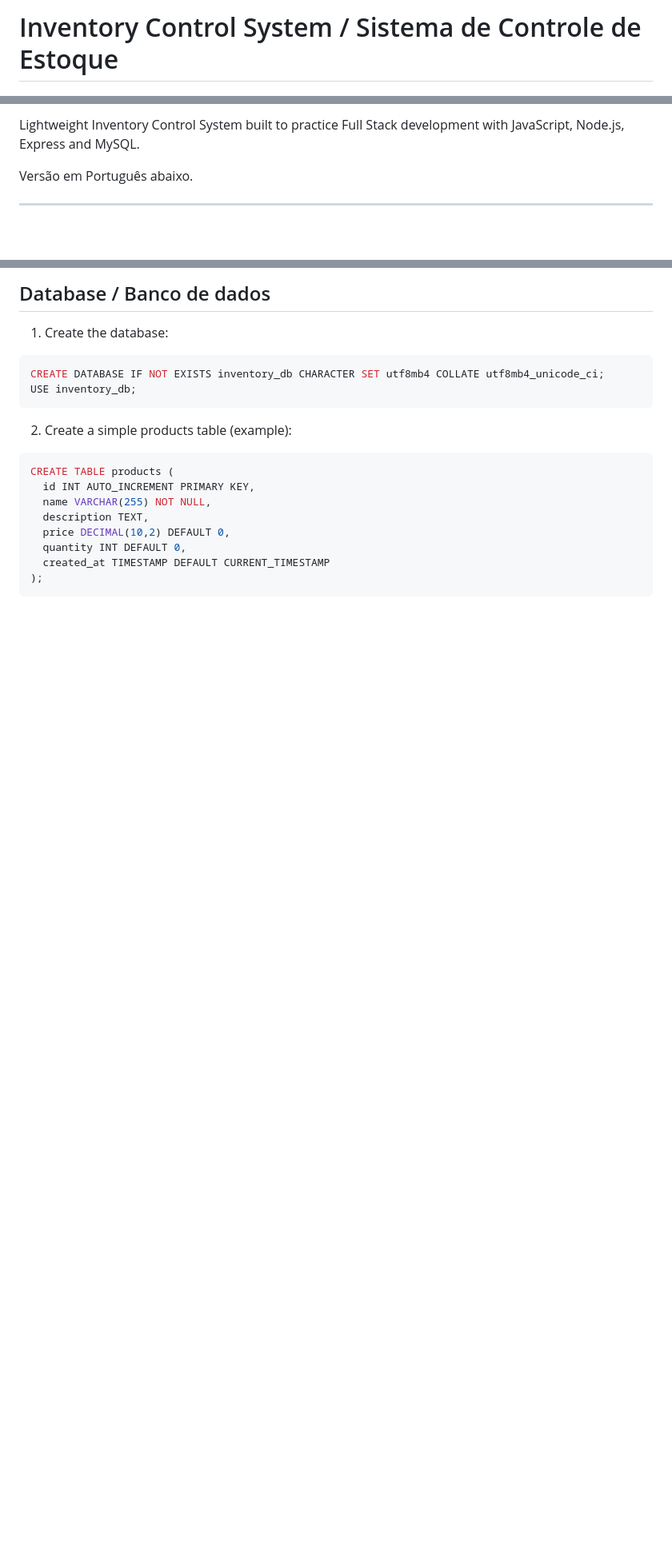
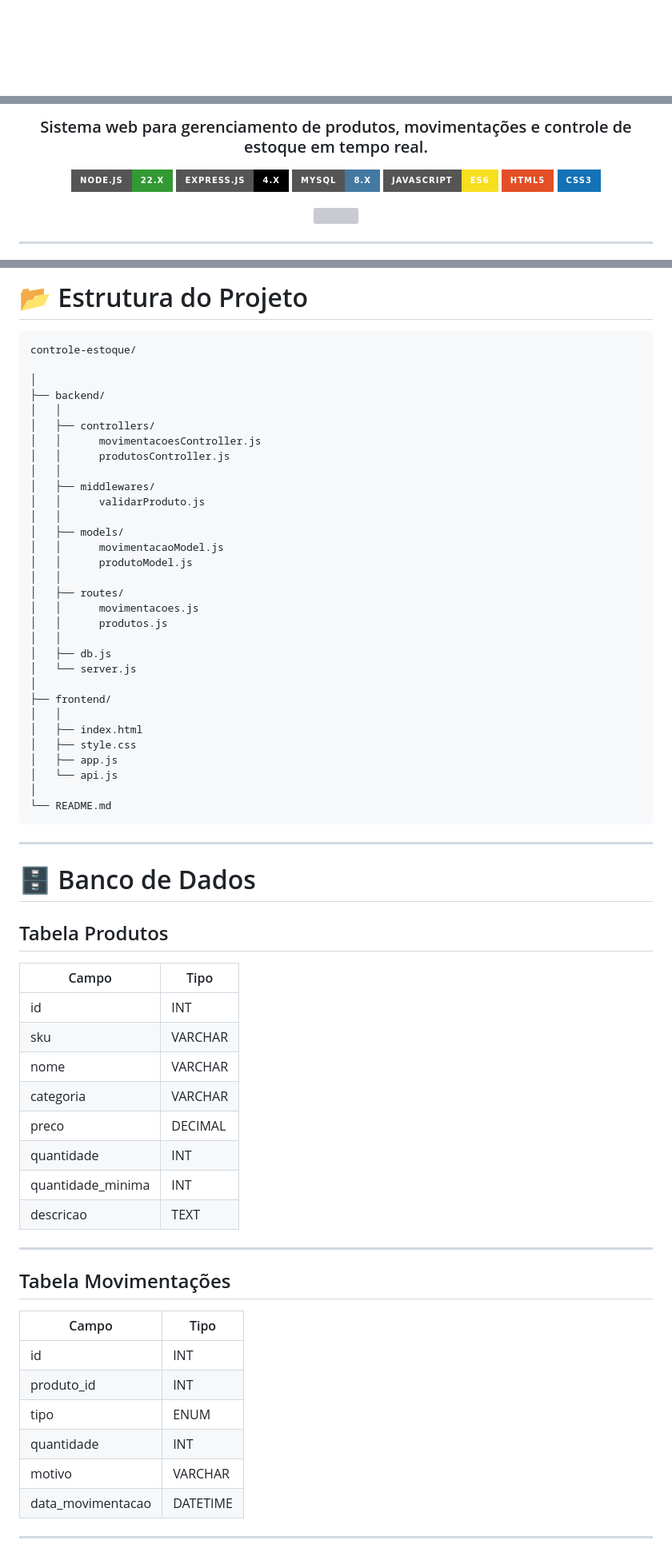
Before and after one commit to miguelotth/sistema-controle-estoque, a Markdown page: README.md, 3 parts joined by grey strips. Shown at 80% size. Drawn GitHub-style; badges without logos; blank space fills up the shorter version; grey boxes are pictures that could not be loaded.

Commit message:
docs: atualizar README do projeto

````diff
--- a/README.md
+++ b/README.md
@@ -1,2 +1,2 @@
-# Inventory Control System / Sistema de Controle de Estoque
+<div align="center">
 
@@ -6,4 +4,18 @@
 
-Lightweight Inventory Control System built to practice Full Stack development with JavaScript, Node.js, Express and MySQL.
+### Sistema web para gerenciamento de produtos, movimentações e controle de estoque em tempo real.
 
-Versão em Português abaixo.
+<p align="center">
+
+![Node.js](https://img.shields.io/badge/Node.js-22.x-339933?style=for-the-badge&logo=node.js&logoColor=white)
+![Express](https://img.shields.io/badge/Express.js-4.x-000000?style=for-the-badge&logo=express&logoColor=white)
+![MySQL](https://img.shields.io/badge/MySQL-8.x-4479A1?style=for-the-badge&logo=mysql&logoColor=white)
+![JavaScript](https://img.shields.io/badge/JavaScript-ES6-F7DF1E?style=for-the-badge&logo=javascript&logoColor=black)
+![HTML5](https://img.shields.io/badge/HTML5-E34F26?style=for-the-badge&logo=html5&logoColor=white)
+![CSS3](https://img.shields.io/badge/CSS3-1572B6?style=for-the-badge&logo=css3&logoColor=white)
+
+</p>
+
+<p align="center">
+
+<img src="./assets/demo.gif" width="900">
+
@@ -82,21 +107,69 @@ Consider adding `.env.example` to the repo with the keys (not real secrets).
 
-## Database / Banco de dados
+# 📂 Estrutura do Projeto
 
-1. Create the database:
+```
+controle-estoque/
 
-```sql
-CREATE DATABASE IF NOT EXISTS inventory_db CHARACTER SET utf8mb4 COLLATE utf8mb4_unicode_ci;
-USE inventory_db;
+│
+├── backend/
+│   │
+│   ├── controllers/
+│   │      movimentacoesController.js
+│   │      produtosController.js
+│   │
+│   ├── middlewares/
+│   │      validarProduto.js
+│   │
+│   ├── models/
+│   │      movimentacaoModel.js
+│   │      produtoModel.js
+│   │
+│   ├── routes/
+│   │      movimentacoes.js
+│   │      produtos.js
+│   │
+│   ├── db.js
+│   └── server.js
+│
+├── frontend/
+│   │
+│   ├── index.html
+│   ├── style.css
+│   ├── app.js
+│   └── api.js
+│
+└── README.md
 ```
 
-2. Create a simple products table (example):
+---
 
-```sql
-CREATE TABLE products (
-  id INT AUTO_INCREMENT PRIMARY KEY,
-  name VARCHAR(255) NOT NULL,
-  description TEXT,
-  price DECIMAL(10,2) DEFAULT 0,
-  quantity INT DEFAULT 0,
-  created_at TIMESTAMP DEFAULT CURRENT_TIMESTAMP
-);
+# 🗄️ Banco de Dados
+
+## Tabela Produtos
+
+| Campo | Tipo |
+|--------|------|
+| id | INT |
+| sku | VARCHAR |
+| nome | VARCHAR |
+| categoria | VARCHAR |
+| preco | DECIMAL |
+| quantidade | INT |
+| quantidade_minima | INT |
+| descricao | TEXT |
+
+---
+
+## Tabela Movimentações
+
+| Campo | Tipo |
+|--------|------|
+| id | INT |
+| produto_id | INT |
+| tipo | ENUM |
+| quantidade | INT |
+| motivo | VARCHAR |
+| data_movimentacao | DATETIME |
+
+---
+
````
Also changed, not shown: other parts of README.md (+201 -95 lines).
